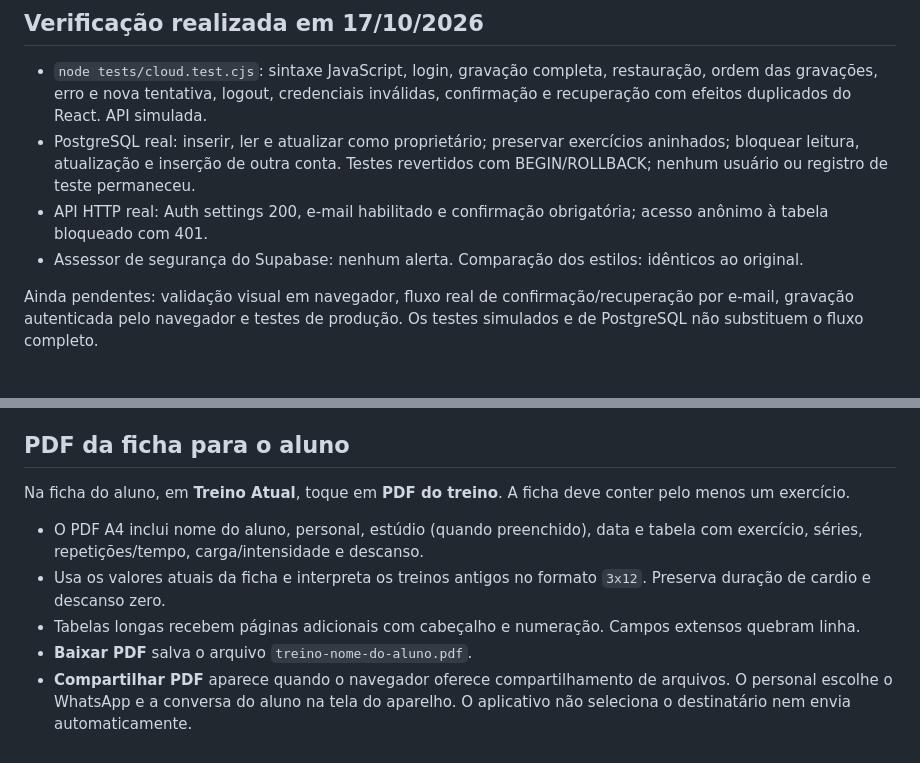
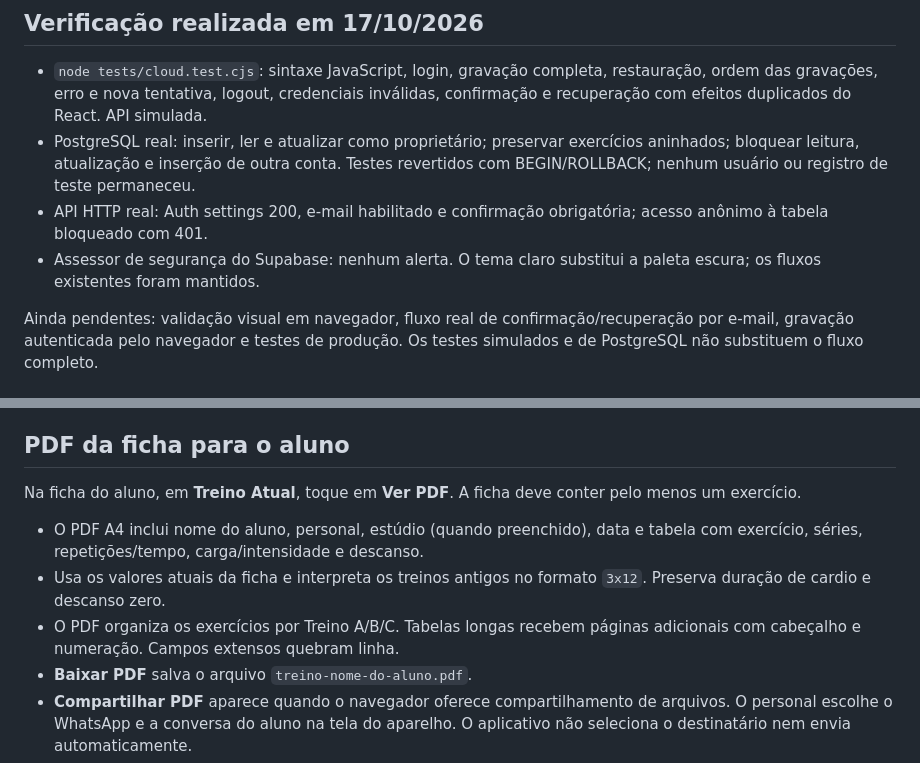
Before and after one commit to raidyumeko-app/personal-pro, a Markdown page: README.md, 2 parts joined by grey strips. GitHub-like rendering.

```diff
--- a/README.md
+++ b/README.md
@@ -23,7 +23,7 @@ Ao definir a URL de produção, configurar Site URL e Redirect URLs no Supabase
 - `node tests/cloud.test.cjs`: sintaxe JavaScript, login, gravação completa, restauração, ordem das gravações, erro e nova tentativa, logout, credenciais inválidas, confirmação e recuperação com efeitos duplicados do React. API simulada.
 - PostgreSQL real: inserir, ler e atualizar como proprietário; preservar exercícios aninhados; bloquear leitura, atualização e inserção de outra conta. Testes revertidos com BEGIN/ROLLBACK; nenhum usuário ou registro de teste permaneceu.
 - API HTTP real: Auth settings 200, e-mail habilitado e confirmação obrigatória; acesso anônimo à tabela bloqueado com 401.
-- Assessor de segurança do Supabase: nenhum alerta. Comparação dos estilos: idênticos ao original.
+- Assessor de segurança do Supabase: nenhum alerta. O tema claro substitui a paleta escura; os fluxos existentes foram mantidos.
 
 Ainda pendentes: validação visual em navegador, fluxo real de confirmação/recuperação por e-mail, gravação autenticada pelo navegador e testes de produção. Os testes simulados e de PostgreSQL não substituem o fluxo completo.
 
@@ -61,11 +77,11 @@ Validação desta alteração: `node --test tests/*.test.cjs`. Cobre adicionar/e
 
 ## PDF da ficha para o aluno
 
-Na ficha do aluno, em **Treino Atual**, toque em **PDF do treino**. A ficha deve conter pelo menos um exercício.
+Na ficha do aluno, em **Treino Atual**, toque em **Ver PDF**. A ficha deve conter pelo menos um exercício.
 
 - O PDF A4 inclui nome do aluno, personal, estúdio (quando preenchido), data e tabela com exercício, séries, repetições/tempo, carga/intensidade e descanso.
 - Usa os valores atuais da ficha e interpreta os treinos antigos no formato `3x12`. Preserva duração de cardio e descanso zero.
-- Tabelas longas recebem páginas adicionais com cabeçalho e numeração. Campos extensos quebram linha.
+- O PDF organiza os exercícios por Treino A/B/C. Tabelas longas recebem páginas adicionais com cabeçalho e numeração. Campos extensos quebram linha.
 - **Baixar PDF** salva o arquivo `treino-nome-do-aluno.pdf`.
 - **Compartilhar PDF** aparece quando o navegador oferece compartilhamento de arquivos. O personal escolhe o WhatsApp e a conversa do aluno na tela do aparelho. O aplicativo não seleciona o destinatário nem envia automaticamente.
 - No computador ou sem compartilhamento nativo, baixe o arquivo e anexe na conversa do WhatsApp. **Mandar treino** continua enviando o treino como texto.
```
Also changed, not shown: other parts of README.md (+19 -3 lines).
